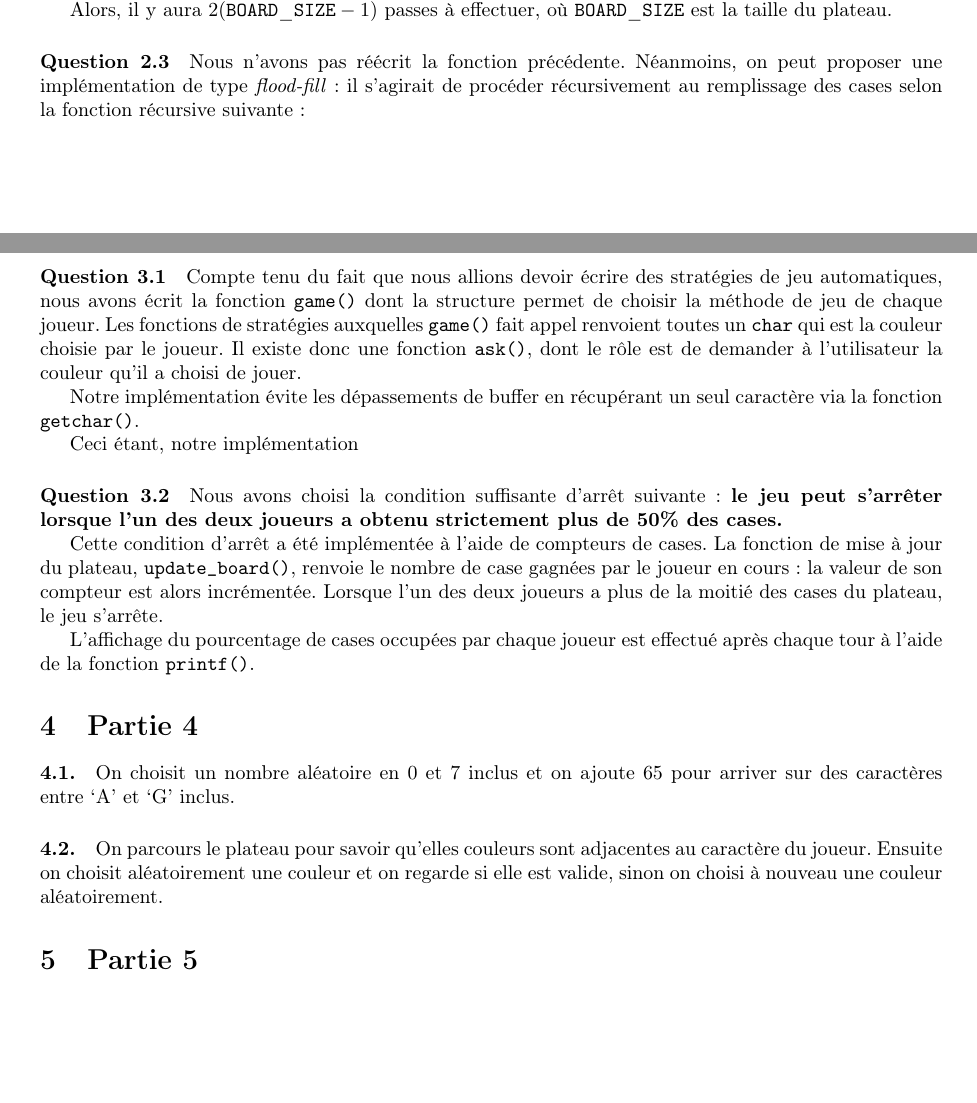
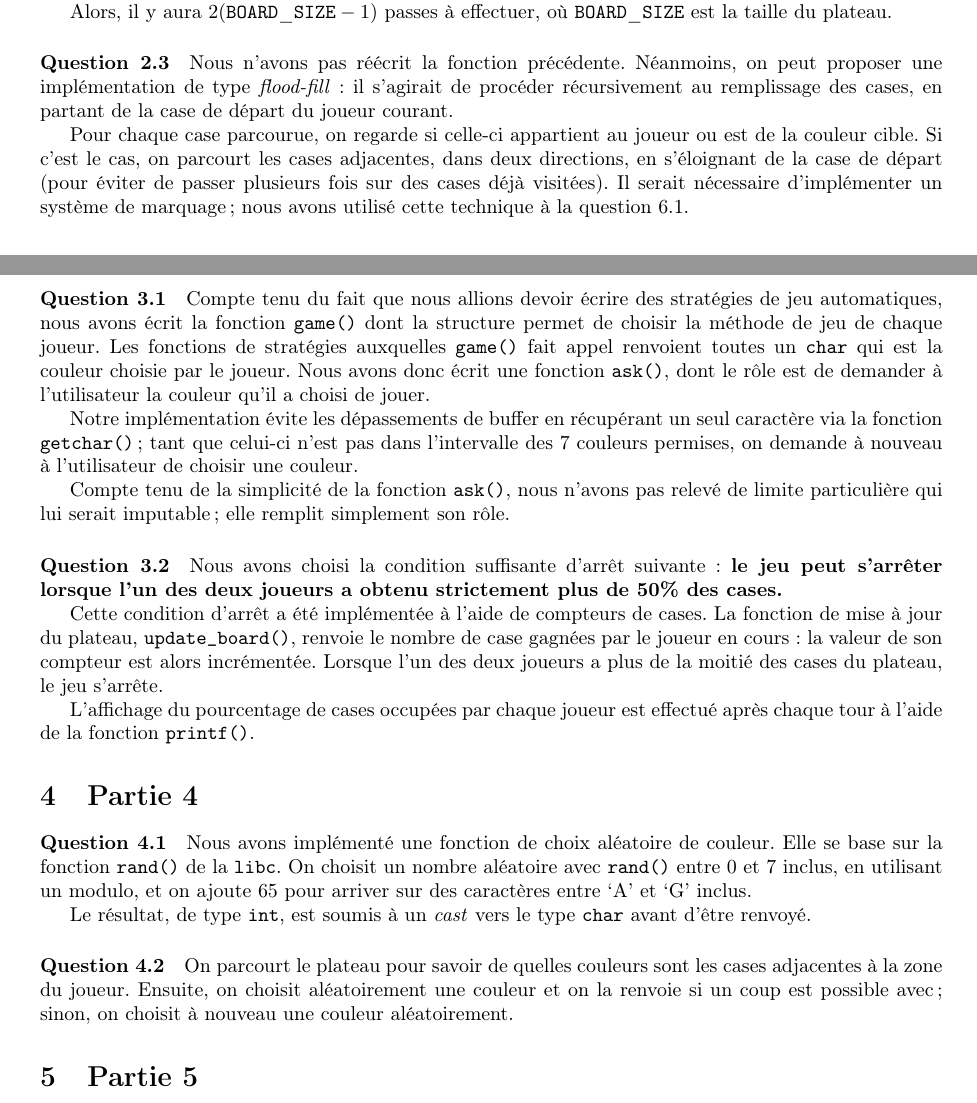
Before and after one commit to Cocodidou/7colors, a LaTeX document (report/bihel_ferry_7colors.tex): two parts of pages 1 and 2 of 3, joined at a grey line, cut so that both start at the same text, the shorter picture padded with empty space. Compiled offline with pdfLaTeX.

Commit message:
corrections and explanations on part 4

```diff
--- a/report/bihel_ferry_7colors.tex
+++ b/report/bihel_ferry_7colors.tex
@@ -119,21 +119,32 @@ taille du plateau.
     \paragraph{Question 2.3}
     Nous n'avons pas réécrit la fonction précédente. Néanmoins, on peut
 proposer une implémentation de type \emph{flood-fill}~: il s'agirait de
-procéder récursivement au remplissage des cases selon la fonction récursive
-suivante:
+procéder récursivement au remplissage des cases, en partant de la case de
+départ du joueur courant.
+
+Pour chaque case parcourue, on regarde si celle-ci appartient au joueur ou est
+de la couleur cible. Si c'est le cas, on parcourt les cases adjacentes, dans
+deux directions, en s'éloignant de la case de départ (pour éviter de passer
+plusieurs fois sur des cases déjà visitées). Il serait nécessaire d'implémenter
+un système de marquage; nous avons utilisé cette technique à la question 6.1.
+
     \section{Partie 3}
     \paragraph{Question 3.1} Compte tenu du fait que nous allions devoir
 écrire des stratégies de jeu automatiques, nous avons écrit la fonction
 \texttt{game()} dont la structure permet de choisir la méthode de jeu de chaque
 joueur. Les fonctions de stratégies auxquelles \texttt{game()} fait appel
 renvoient toutes un \texttt{char} qui est la couleur choisie par le joueur.
-Il existe donc une fonction \texttt{ask()}, dont le rôle est de demander à
-l'utilisateur la couleur qu'il a choisi de jouer.
+Nous avons donc écrit une fonction \texttt{ask()}, dont le rôle est de demander
+à l'utilisateur la couleur qu'il a choisi de jouer.
 
 Notre implémentation évite les dépassements de buffer en récupérant un seul
-caractère via la fonction \texttt{getchar()}.
+caractère via la fonction \texttt{getchar()}; tant que celui-ci n'est pas dans
+l'intervalle des 7 couleurs permises, on demande à nouveau à l'utilisateur de
+choisir une couleur.
 
-Ceci étant, notre implémentation
+Compte tenu de la simplicité de la fonction \texttt{ask()}, nous n'avons pas
+relevé de limite particulière qui lui serait imputable; elle remplit simplement
+son rôle.
     \paragraph{Question 3.2}
     Nous avons choisi la condition suffisante d'arrêt suivante : \textbf{le jeu
 peut s'arrêter lorsque l'un des deux joueurs a obtenu strictement plus de 50\%
@@ -149,13 +160,20 @@ L'affichage du pourcentage de cases occupées par chaque joueur est effectué
 après chaque tour à l'aide de la fonction \texttt{printf()}.
     \section{Partie 4}
     % Simon
-    \paragraph{4.1.} On choisit un nombre aléatoire en 0 et 7 inclus et on
-    ajoute 65 pour arriver sur des caractères entre `A' et `G' inclus.
+    \paragraph{Question 4.1}
+    Nous avons implémenté une fonction de choix aléatoire de couleur. Elle se
+base sur la fonction \texttt{rand()} de la \texttt{libc}. On choisit un nombre
+aléatoire avec \texttt{rand()} entre 0 et 7 inclus, en utilisant un modulo, et
+on ajoute 65 pour arriver sur des caractères entre `A' et `G' inclus.
 
-    \paragraph{4.2.} On parcours le plateau pour savoir qu'elles couleurs sont
-    adjacentes au caractère du joueur. Ensuite on choisit aléatoirement une
-    couleur et on regarde si elle est valide, sinon on choisi à nouveau une
-    couleur aléatoirement.
+Le résultat, de type \texttt{int}, est soumis à un \emph{cast} vers le type
+\texttt{char} avant d'être renvoyé.
+
+    \paragraph{Question 4.2}
+    On parcourt le plateau pour savoir de quelles couleurs sont les
+cases adjacentes à la zone du joueur. Ensuite, on choisit aléatoirement une
+couleur et on la renvoie si un coup est possible avec; sinon, on choisit à
+nouveau une couleur aléatoirement.
 
     \section{Partie 5}
     \paragraph{Question 5.1}
```
Also changed, not shown: report/bihel_ferry_7colors.tex (27 more changed lines).
